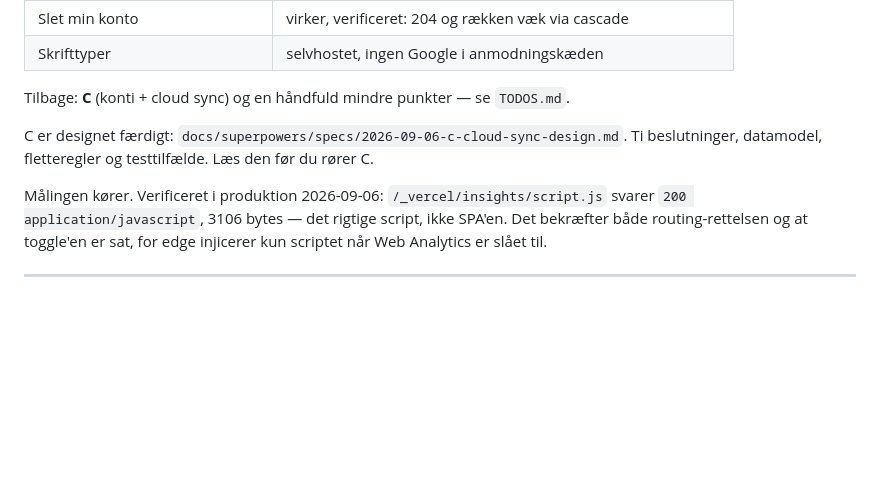
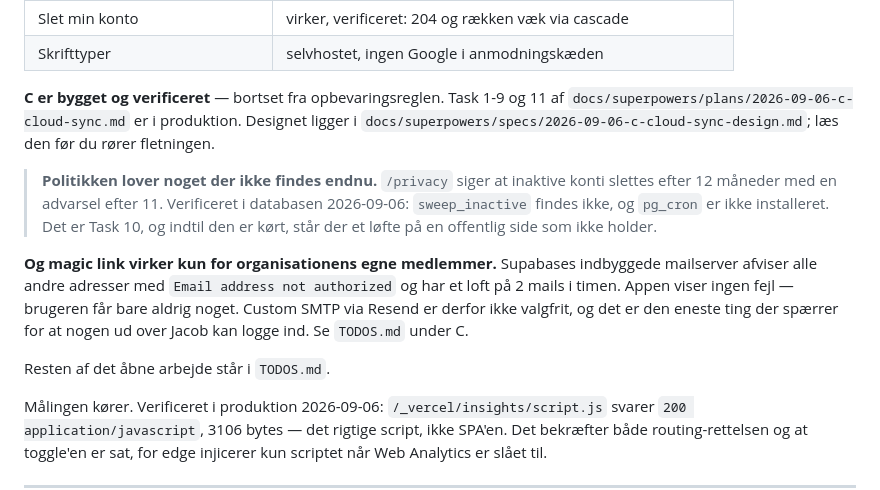
Before and after one commit to jcskoedt/range-finder, a Markdown page: HANDOFF.md, the part around the change. Drawn GitHub-style; blank space fills up the shorter version.

Commit message:
docs: say what is actually left of C, and the promise that is not kept yet
The handoff still said C was remaining. Tasks 1 through 9 and 11 are in
production and verified; the plan file now marks them.

Task 10 is not done, and that matters more than a missing checkbox: the
privacy policy already promises inactive accounts are deleted after 12 months
with a warning at 11. Checked against the database rather than the schema
file, because sweep_inactive appears there only in a comment — pg_proc has no
such function and pg_cron is not installed. So a public page carries a
promise the system cannot keep, and the handoff now says so in a quote block
rather than leaving it as one line in a task list.

Also written down where it will be read: magic link works only for members of
the Supabase organisation. Every other address is refused with "Email address
not authorized" and the built-in mailer is capped at 2 an hour, while the app
shows no error at all — the user simply never receives anything. Resend is
the single thing standing between this and anyone but Jacob signing in.

```diff
--- a/HANDOFF.md
+++ b/HANDOFF.md
@@ -28,9 +28,13 @@ En træningsplan-app til cykling, løb og svømning. Brugeren angiver sport, må
 | Slet min konto | virker, verificeret: 204 og rækken væk via cascade |
 | Skrifttyper | selvhostet, ingen Google i anmodningskæden |
 
-Tilbage: **C** (konti + cloud sync) og en håndfuld mindre punkter — se `TODOS.md`.
+**C er bygget og verificeret** — bortset fra opbevaringsreglen. Task 1-9 og 11 af `docs/superpowers/plans/2026-09-06-c-cloud-sync.md` er i produktion. Designet ligger i `docs/superpowers/specs/2026-09-06-c-cloud-sync-design.md`; læs den før du rører fletningen.
 
-C er designet færdigt: `docs/superpowers/specs/2026-09-06-c-cloud-sync-design.md`. Ti beslutninger, datamodel, fletteregler og testtilfælde. Læs den før du rører C.
+> **Politikken lover noget der ikke findes endnu.** `/privacy` siger at inaktive konti slettes efter 12 måneder med en advarsel efter 11. Verificeret i databasen 2026-09-06: `sweep_inactive` findes ikke, og `pg_cron` er ikke installeret. Det er Task 10, og indtil den er kørt, står der et løfte på en offentlig side som ikke holder.
+
+**Og magic link virker kun for organisationens egne medlemmer.** Supabases indbyggede mailserver afviser alle andre adresser med `Email address not authorized` og har et loft på 2 mails i timen. Appen viser ingen fejl — brugeren får bare aldrig noget. Custom SMTP via Resend er derfor ikke valgfrit, og det er den eneste ting der spærrer for at nogen ud over Jacob kan logge ind. Se `TODOS.md` under C.
+
+Resten af det åbne arbejde står i `TODOS.md`.
 
 Målingen kører. Verificeret i produktion 2026-09-06: `/_vercel/insights/script.js` svarer `200 application/javascript`, 3106 bytes — det rigtige script, ikke SPA'en. Det bekræfter både routing-rettelsen og at toggle'en er sat, for edge injicerer kun scriptet når Web Analytics er slået til.
 
```
Also changed, not shown: 1 other file.
